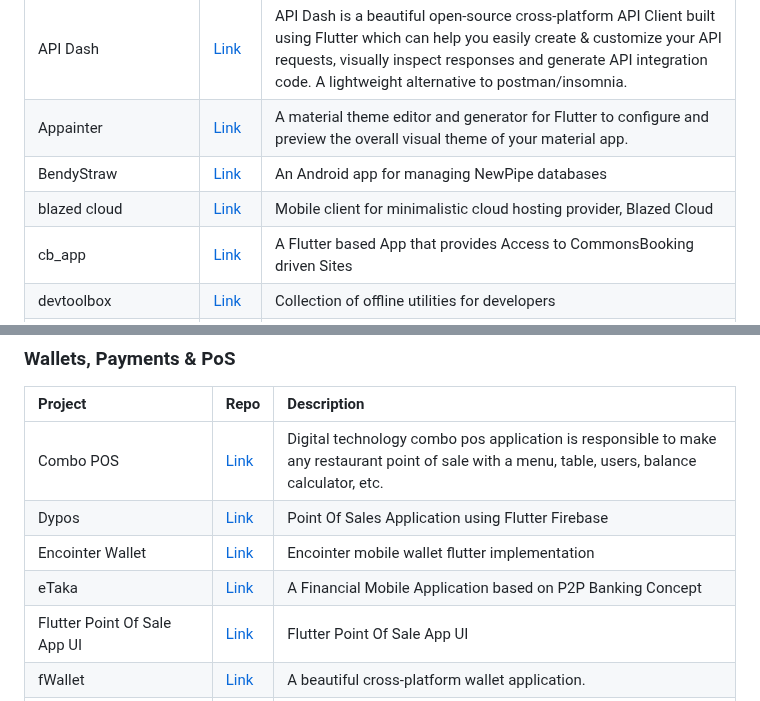
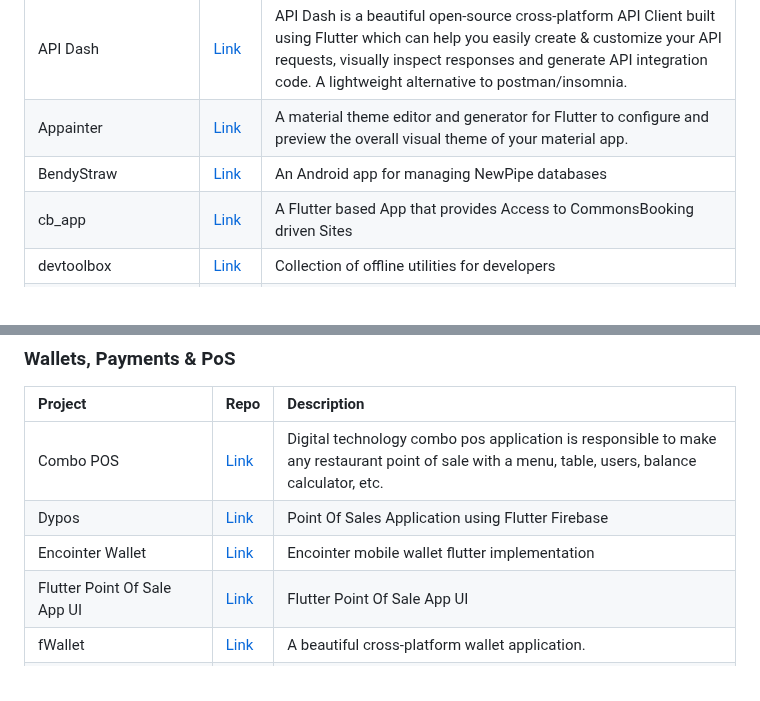
Before and after one commit to fluttergems/awesome-open-source-flutter-apps, a Markdown page: README.md, 2 parts joined by grey strips. Drawn GitHub-style.

```diff
--- a/README.md
+++ b/README.md
@@ -15,7 +15,6 @@ All the projects added in this project are featured in [fluttergems.dev](flutter
 | API Dash   | [Link](https://github.com/foss42/apidash)             | API Dash is a beautiful open-source cross-platform API Client built using Flutter which can help you easily create & customize your API requests, visually inspect responses and generate API integration code. A lightweight alternative to postman/insomnia. |
 | Appainter | [Link](https://github.com/zeshuaro/appainter) | A material theme editor and generator for Flutter to configure and preview the overall visual theme of your material app. |
 | BendyStraw | [Link](https://codeberg.org/mm-dev/bendy-straw) | An Android app for managing NewPipe databases |
-| blazed cloud | [Link](https://github.com/theredspy15/blazedcloud) | Mobile client for minimalistic cloud hosting provider, Blazed Cloud |
 | cb_app | [Link](https://github.com/printpagestopdf/cb_app) | A Flutter based App that provides Access to CommonsBooking driven Sites |
 | devtoolbox | [Link](https://github.com/PolyglotNetwork/devtoolbox) | Collection of offline utilities for developers |
 | DevWidgets | [Link](https://github.com/gumbarros/DevWidgets)       | DevWidgets is a Flutter application with several tools such as generators, formatters and converters for developers. It's directly inspired by DevToys. |
@@ -99,7 +98,6 @@ All the projects added in this project are featured in [fluttergems.dev](flutter
 | Combo POS | [Link](https://github.com/aquariumfish2/combo-pos) | Digital technology combo pos application is responsible to make any restaurant point of sale with a menu, table, users, balance calculator, etc. |
 | Dypos | [Link](https://github.com/torchice/dypos) | Point Of Sales Application using Flutter Firebase |
 | Encointer Wallet | [Link](https://github.com/encointer/encointer-wallet-flutter) | Encointer mobile wallet flutter implementation |
-| eTaka | [Link](https://github.com/ssoad/etaka) | A Financial Mobile Application based on P2P Banking Concept |
 | Flutter Point Of Sale App UI | [Link](https://github.com/julvikramsupandi/flutter-pos-app-ui) | Flutter Point Of Sale App UI |
 | fWallet | [Link](https://gitlab.com/theonewiththebraid/f_wallet) | A beautiful cross-platform wallet application. |
 | HADWIN                   | [Link](https://github.com/brownboycodes/HADWIN)                  | a prototype of a fund transfer platform |
```
